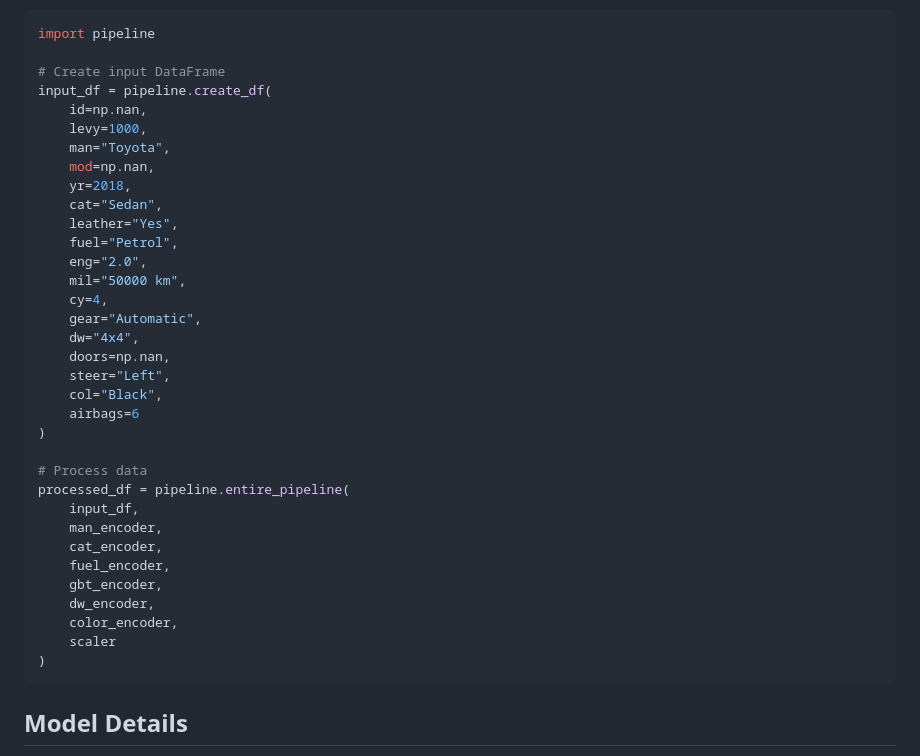
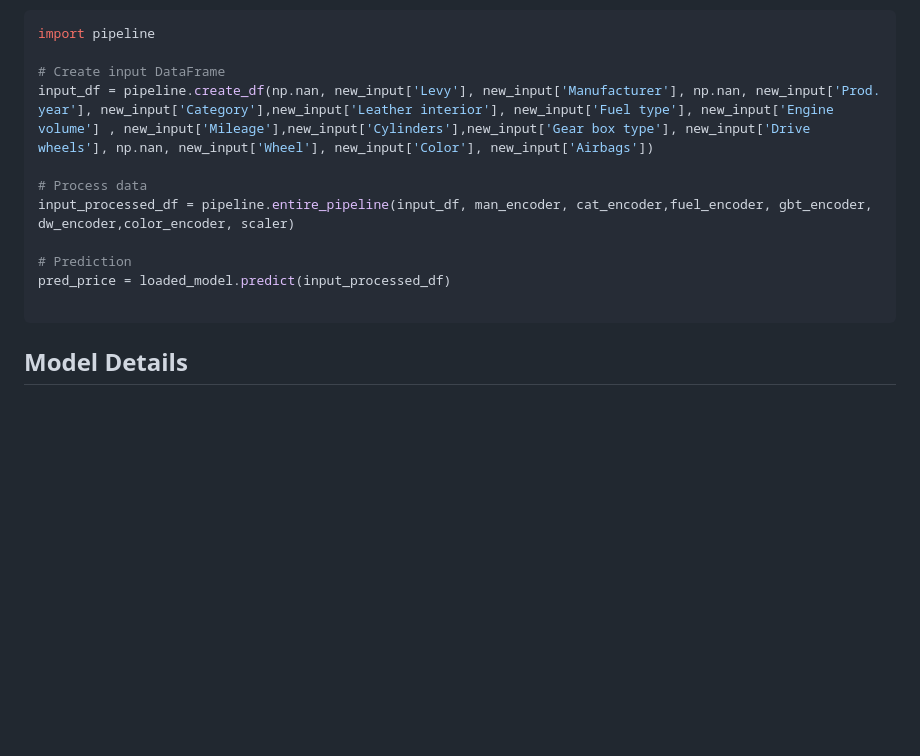
Before and after one commit to anthonyrodrigues443/Used-Car-Price-Prediction-Project, a Markdown page: README.md, the part around the change. Rendered like a GitHub page; blank space fills up the shorter version.

Commit message:
Update documentation

````diff
--- a/README.md
+++ b/README.md
@@ -94,37 +94,14 @@ Example usage of the pipeline:
 import pipeline
 
 # Create input DataFrame
-input_df = pipeline.create_df(
-    id=np.nan,
-    levy=1000,
-    man="Toyota",
-    mod=np.nan,
-    yr=2018,
-    cat="Sedan",
-    leather="Yes",
-    fuel="Petrol",
-    eng="2.0",
-    mil="50000 km",
-    cy=4,
-    gear="Automatic",
-    dw="4x4",
-    doors=np.nan,
-    steer="Left",
-    col="Black",
-    airbags=6
-)
+input_df = pipeline.create_df(np.nan, new_input['Levy'], new_input['Manufacturer'], np.nan, new_input['Prod. year'], new_input['Category'],new_input['Leather interior'], new_input['Fuel type'], new_input['Engine volume'] , new_input['Mileage'],new_input['Cylinders'],new_input['Gear box type'], new_input['Drive wheels'], np.nan, new_input['Wheel'], new_input['Color'], new_input['Airbags'])
 
 # Process data
-processed_df = pipeline.entire_pipeline(
-    input_df,
-    man_encoder,
-    cat_encoder,
-    fuel_encoder,
-    gbt_encoder,
-    dw_encoder,
-    color_encoder,
-    scaler
-)
+input_processed_df = pipeline.entire_pipeline(input_df, man_encoder, cat_encoder,fuel_encoder, gbt_encoder, dw_encoder,color_encoder, scaler)
+
+# Prediction
+pred_price = loaded_model.predict(input_processed_df)
+
 ```
 
 ## Model Details
````
